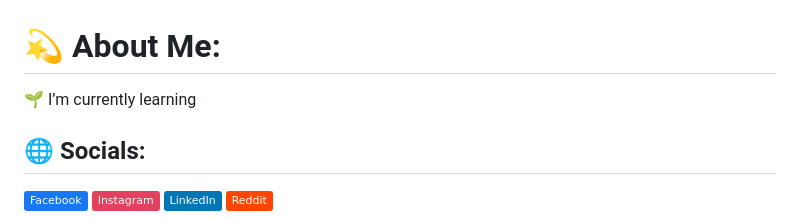
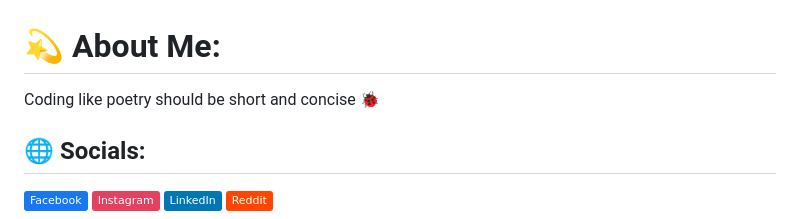
Before and after one commit to priyamishra03/HRMS, a Markdown page: readme.md, the part around the change printed below. Rendered like a GitHub page; badges without logos.

```diff
--- a/readme.md
+++ b/readme.md
@@ -1,5 +1,5 @@
 # 💫 About Me:
-🌱 I’m currently learning<br>
+Coding like poetry should be short and concise 🐞
 
 
 ## 🌐 Socials:
```
Also changed, not shown: other parts of readme.md (+1 -1 lines).
